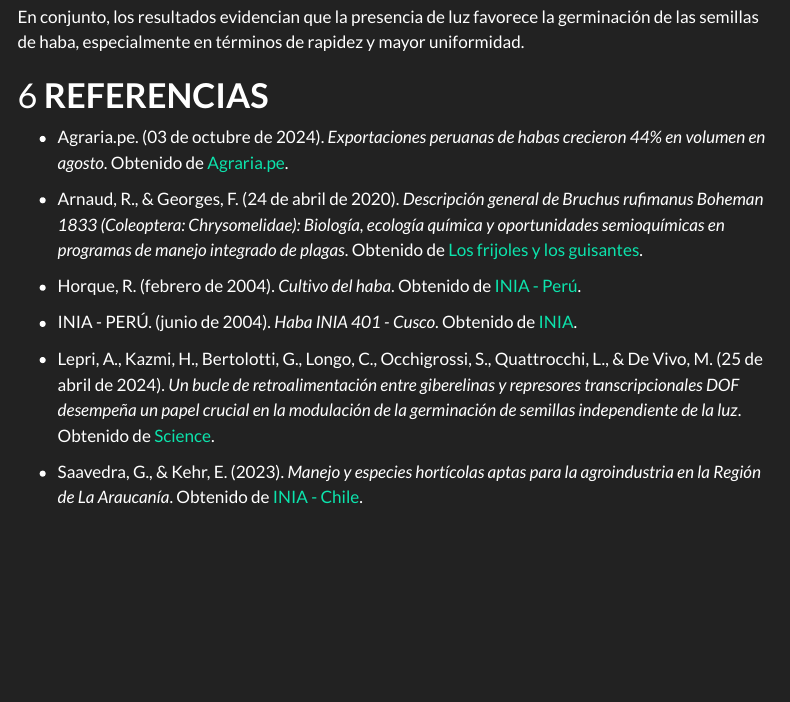
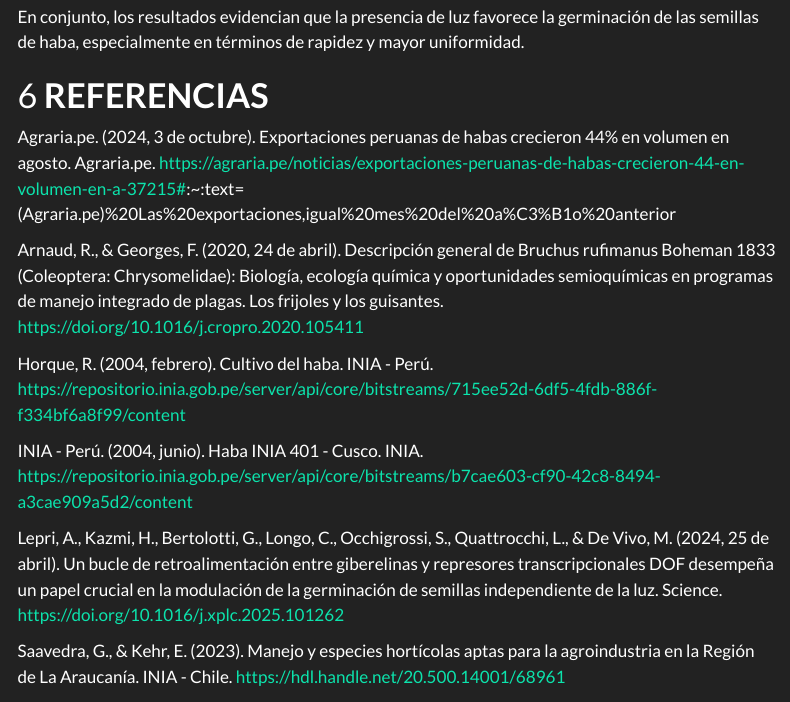
Before and after one commit to marcel1999-prog/G3_SEMILLAS, a Quarto document (G3_Semillas_1.qmd): the page in a window 1100 px wide, from 10460 px down. Rendered offline with R 4.5, knitr and Pandoc in place of Quarto, with nearby package versions; some code elsewhere in the file could not run offline; menus at the side of the page are left out.

Commit message:
G3_Semillas

```diff
--- a/G3_Semillas_1.qmd
+++ b/G3_Semillas_1.qmd
@@ -267,14 +267,14 @@
 
 # **REFERENCIAS**
 
-- Agraria.pe. (03 de octubre de 2024). *Exportaciones peruanas de habas crecieron 44% en volumen en agosto*. Obtenido de [Agraria.pe](https://agraria.pe/noticias/exportaciones-peruanas-de-habas-crecieron-44-en-volumen-en-a-37215#:~:text=(Agraria.pe)%20Las%20exportaciones,igual%20mes%20del%20a%C3%B1o%20anterior).
+Agraria.pe. (2024, 3 de octubre). Exportaciones peruanas de habas crecieron 44% en volumen en agosto. Agraria.pe. https://agraria.pe/noticias/exportaciones-peruanas-de-habas-crecieron-44-en-volumen-en-a-37215#:~:text=(Agraria.pe)%20Las%20exportaciones,igual%20mes%20del%20a%C3%B1o%20anterior
 
-- Arnaud, R., & Georges, F. (24 de abril de 2020). *Descripción general de Bruchus rufimanus Boheman 1833 (Coleoptera: Chrysomelidae): Biología, ecología química y oportunidades semioquímicas en programas de manejo integrado de plagas*. Obtenido de [Los frijoles y los guisantes](https://doi.org/10.1016/j.cropro.2020.105411).
+Arnaud, R., & Georges, F. (2020, 24 de abril). Descripción general de Bruchus rufimanus Boheman 1833 (Coleoptera: Chrysomelidae): Biología, ecología química y oportunidades semioquímicas en programas de manejo integrado de plagas. Los frijoles y los guisantes. https://doi.org/10.1016/j.cropro.2020.105411
 
-- Horque, R. (febrero de 2004). *Cultivo del haba*. Obtenido de [INIA - Perú](https://repositorio.inia.gob.pe/server/api/core/bitstreams/715ee52d-6df5-4fdb-886f-f334bf6a8f99/content).
+Horque, R. (2004, febrero). Cultivo del haba. INIA - Perú. https://repositorio.inia.gob.pe/server/api/core/bitstreams/715ee52d-6df5-4fdb-886f-f334bf6a8f99/content
 
-- INIA - PERÚ. (junio de 2004). *Haba INIA 401 - Cusco*. Obtenido de [INIA](https://repositorio.inia.gob.pe/server/api/core/bitstreams/b7cae603-cf90-42c8-8494-a3cae909a5d2/content).
+INIA - Perú. (2004, junio). Haba INIA 401 - Cusco. INIA. https://repositorio.inia.gob.pe/server/api/core/bitstreams/b7cae603-cf90-42c8-8494-a3cae909a5d2/content
 
-- Lepri, A., Kazmi, H., Bertolotti, G., Longo, C., Occhigrossi, S., Quattrocchi, L., & De Vivo, M. (25 de abril de 2024). *Un bucle de retroalimentación entre giberelinas y represores transcripcionales DOF desempeña un papel crucial en la modulación de la germinación de semillas independiente de la luz*. Obtenido de [Science](https://doi.org/10.1016/j.xplc.2025.101262).
+Lepri, A., Kazmi, H., Bertolotti, G., Longo, C., Occhigrossi, S., Quattrocchi, L., & De Vivo, M. (2024, 25 de abril). Un bucle de retroalimentación entre giberelinas y represores transcripcionales DOF desempeña un papel crucial en la modulación de la germinación de semillas independiente de la luz. Science. https://doi.org/10.1016/j.xplc.2025.101262
 
-- Saavedra, G., & Kehr, E. (2023). *Manejo y especies hortícolas aptas para la agroindustria en la Región de La Araucanía*. Obtenido de [INIA - Chile](https://hdl.handle.net/20.500.14001/68961).
+Saavedra, G., & Kehr, E. (2023). Manejo y especies hortícolas aptas para la agroindustria en la Región de La Araucanía. INIA - Chile. https://hdl.handle.net/20.500.14001/68961
```
Also changed, not shown: index.html.
